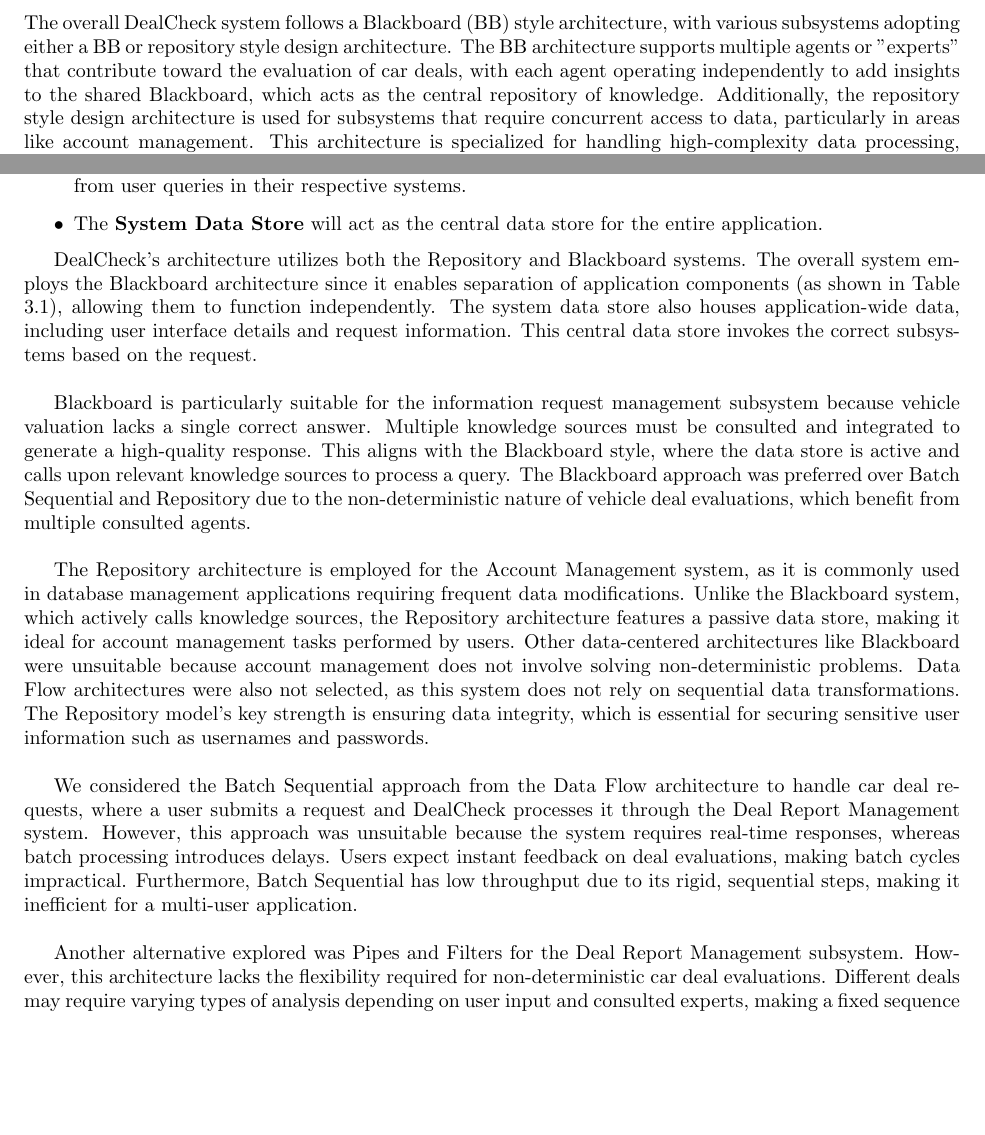
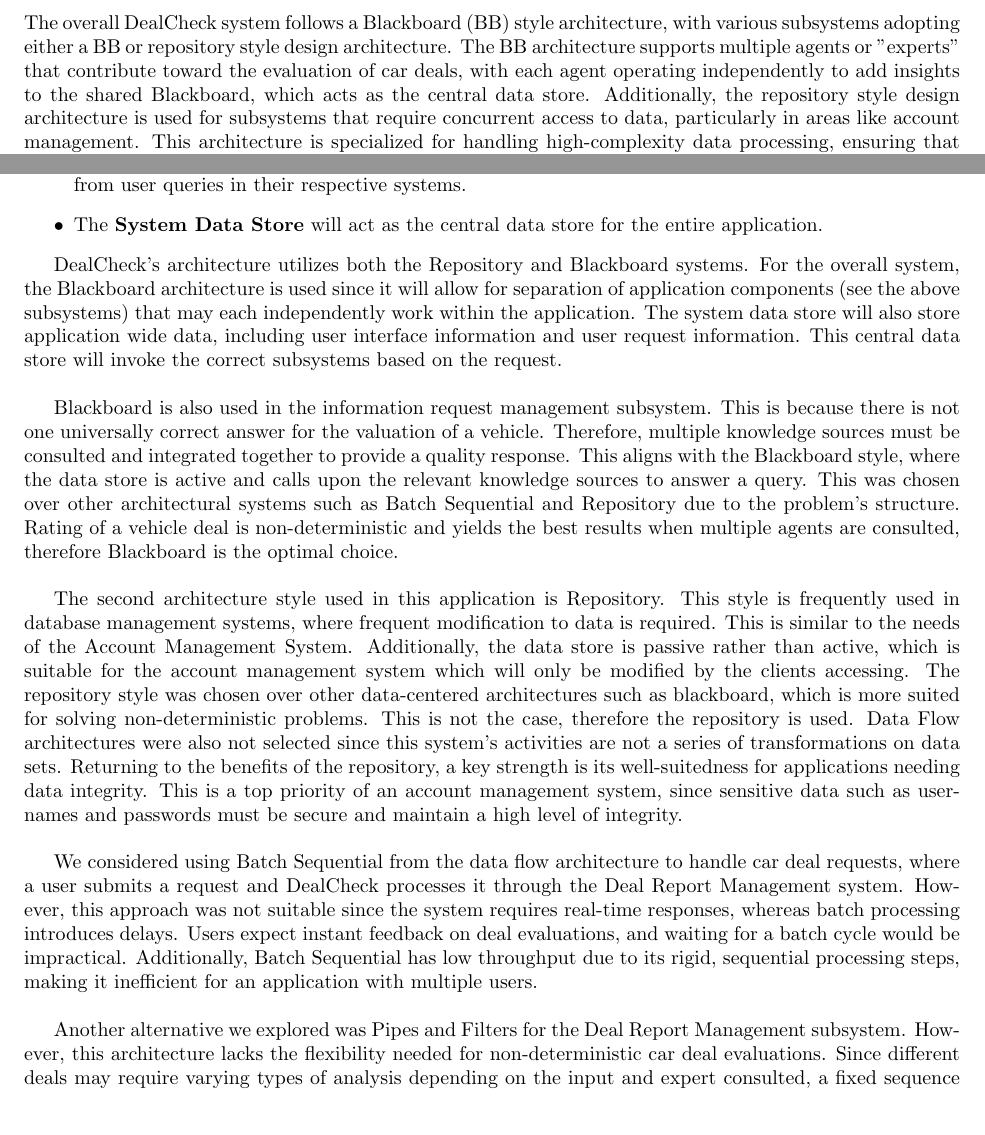
Before and after one commit to AhsanM71/SFWRENG-3A04-D1, a LaTeX document (D2/main.tex): two parts of pages 2 and 5 of 14, joined at a grey line, cut so that both start at the same text, the shorter picture padded with empty space. Compiled offline with pdfLaTeX.

Commit message:
main.tex further changes 3/7/25

```diff
--- a/D2/main.tex
+++ b/D2/main.tex
@@ -83,7 +83,7 @@
 \label{sub:system_description}
 % Begin SubSection
 The overall DealCheck system follows a Blackboard (BB) style architecture, with various subsystems adopting either a BB or repository style design architecture.
-The BB architecture supports multiple agents or "experts" that contribute toward the evaluation of car deals, with each agent operating independently to add insights to the shared Blackboard, which acts as the central repository of knowledge.
+The BB architecture supports multiple agents or "experts" that contribute toward the evaluation of car deals, with each agent operating independently to add insights to the shared Blackboard, which acts as the central data store.
 Additionally, the repository style design architecture is used for subsystems that require concurrent access to data, particularly in areas like account management. This architecture is specialized for handling high-complexity data processing, ensuring that user account information and car valuation reports are securely and efficiently managed in DealCheck.
 % End SubSection
 
@@ -160,13 +160,13 @@
     \item The \textbf{System Data Store} will act as the central data store for the entire application.
 \end{itemize}
 
-DealCheck's architecture utilizes both the Repository and Blackboard systems. The overall system employs the Blackboard architecture since it enables separation of application components (as shown in Table \ref{tab:dealcheck_subsystems}), allowing them to function independently. The system data store also houses application-wide data, including user interface details and request information. This central data store invokes the correct subsystems based on the request. \\
+DealCheck’s architecture utilizes both the Repository and Blackboard systems. For the overall system, the Blackboard architecture is used since it will allow for separation of application components (see the above subsystems) that may each independently work within the application. The system data store will also store application wide data, including user interface information and user request information. This central data store will invoke the correct subsystems based on the request. \\
 
-Blackboard is particularly suitable for the information request management subsystem because vehicle valuation lacks a single correct answer. Multiple knowledge sources must be consulted and integrated to generate a high-quality response. This aligns with the Blackboard style, where the data store is active and calls upon relevant knowledge sources to process a query. The Blackboard approach was preferred over Batch Sequential and Repository due to the non-deterministic nature of vehicle deal evaluations, which benefit from multiple consulted agents. \\
+Blackboard is also used in the information request management subsystem. This is because there is not one universally correct answer for the valuation of a vehicle. Therefore, multiple knowledge sources must be consulted and integrated together to provide a quality response. This aligns with the Blackboard style, where the data store is active and calls upon the relevant knowledge sources to answer a query. This was chosen over other architectural systems such as Batch Sequential and Repository due to the problem’s structure. Rating of a vehicle deal is non-deterministic and yields the best results when multiple agents are consulted, therefore Blackboard is the optimal choice.\\
 
-The Repository architecture is employed for the Account Management system, as it is commonly used in database management applications requiring frequent data modifications. Unlike the Blackboard system, which actively calls knowledge sources, the Repository architecture features a passive data store, making it ideal for account management tasks performed by users. Other data-centered architectures like Blackboard were unsuitable because account management does not involve solving non-deterministic problems. Data Flow architectures were also not selected, as this system does not rely on sequential data transformations. The Repository model's key strength is ensuring data integrity, which is essential for securing sensitive user information such as usernames and passwords. \\
+The second architecture style used in this application is Repository. This style is frequently used in database management systems, where frequent modification to data is required. This is similar to the needs of the Account Management System. Additionally, the data store is passive rather than active, which is suitable for the account management system which will only be modified by the clients accessing. The repository style was chosen over other data-centered architectures such as blackboard, which is more suited for solving non-deterministic problems. This is not the case, therefore the repository is used. Data Flow architectures were also not selected since this system’s activities are not a series of transformations on data sets. Returning to the benefits of the repository, a key strength is its well-suitedness for applications needing data integrity. This is a top priority of an account management system, since sensitive data such as usernames and passwords must be secure and maintain a high level of integrity.\\
 
-We considered the Batch Sequential approach from the Data Flow architecture to handle car deal requests, where a user submits a request and DealCheck processes it through the Deal Report Management system. However, this approach was unsuitable because the system requires real-time responses, whereas batch processing introduces delays. Users expect instant feedback on deal evaluations, making batch cycles impractical. Furthermore, Batch Sequential has low throughput due to its rigid, sequential steps, making it inefficient for a multi-user application. \\
+We considered using Batch Sequential from the data flow architecture to handle car deal requests, where a user submits a request and DealCheck processes it through the Deal Report Management system. However, this approach was not suitable since the system requires real-time responses, whereas batch processing introduces delays. Users expect instant feedback on deal evaluations, and waiting for a batch cycle would be impractical. Additionally, Batch Sequential has low throughput due to its rigid, sequential processing steps, making it inefficient for an application with multiple users.\\
 
-Another alternative explored was Pipes and Filters for the Deal Report Management subsystem. However, this architecture lacks the flexibility required for non-deterministic car deal evaluations. Different deals may require varying types of analysis depending on user input and consulted experts, making a fixed sequence of processing steps suboptimal. Pipes and Filters work best for structured data transformations, whereas DealCheck's subsystems require dynamic data integration from multiple sources, making this architecture unsuitable. \\
+Another alternative we explored was Pipes and Filters for the Deal Report Management subsystem. However, this architecture lacks the flexibility needed for non-deterministic car deal evaluations. Since different deals may require varying types of analysis depending on the input and expert consulted, a fixed sequence of steps would not be ideal. Pipes and Filters work best for structured data transformations, whereas DealCheck's subsystems require dynamic data integration from multiple sources, which this architecture is not well-suited for.\\
 
```
Also changed, not shown: D2/main.tex (5 more changed lines).
